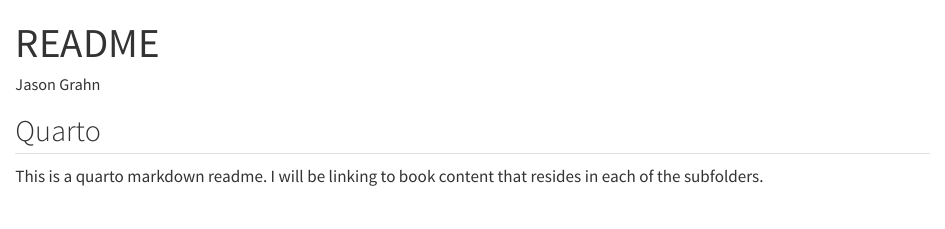
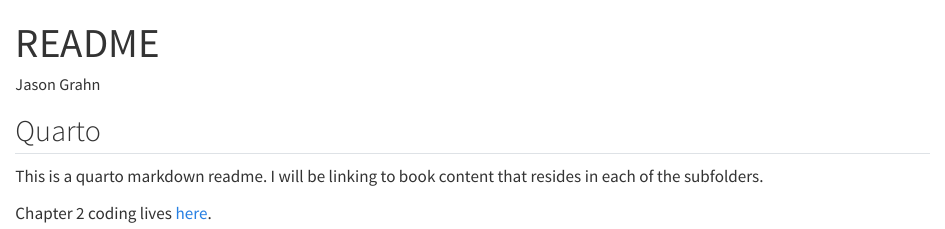
Before and after one commit to jasongrahn/ml_with_r, a Quarto document (readme.qmd): the page in a window 1100 px wide, from its top. Rendered offline with R 4.5, knitr and Pandoc in place of Quarto, with nearby package versions; drawn as R Markdown's standard HTML page in place of the format the file asks for.

Commit message:
link to ch2

```diff
--- a/readme.qmd
+++ b/readme.qmd
@@ -9,3 +9,5 @@
 ## Quarto
 
 This is a quarto markdown readme. I will be linking to book content that resides in each of the subfolders.
+
+Chapter 2 coding lives [here](https://github.com/jasongrahn/ml_with_r/blob/main/02_managing_data/chapter_2.md).
```
Also changed, not shown: readme.md.
